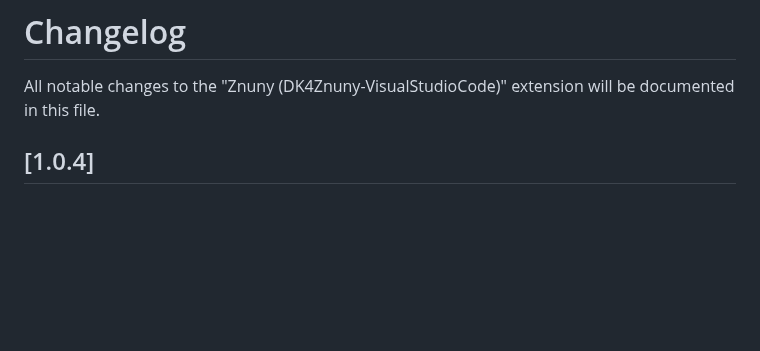
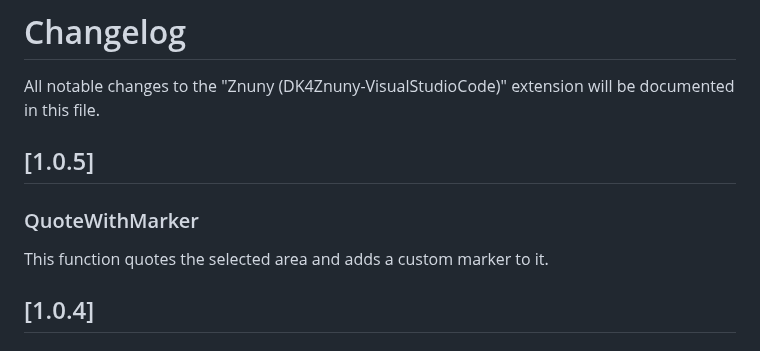
Before and after one commit to dennykorsukewitz/VSCode-Znuny, a Markdown page: CHANGELOG.md, the part around the change. Rendered like a GitHub page; blank space fills up the shorter version.

```diff
--- a/CHANGELOG.md
+++ b/CHANGELOG.md
@@ -1,6 +1,12 @@
 # Changelog
 
 All notable changes to the "Znuny (DK4Znuny-VisualStudioCode)" extension will be documented in this file.
+
+## [1.0.5]
+
+### QuoteWithMarker
+
+This function quotes the selected area and adds a custom marker to it.
 
 ## [1.0.4]
 
```
Also changed, not shown: README.md (+15 -2 lines), doc/images/quotewithmarker.gif (added), 3 other files.
